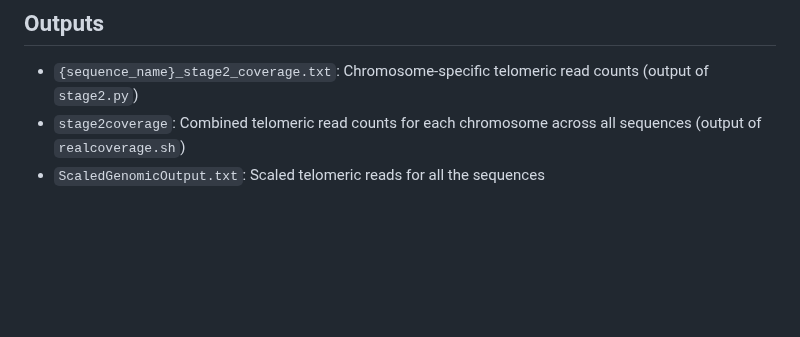
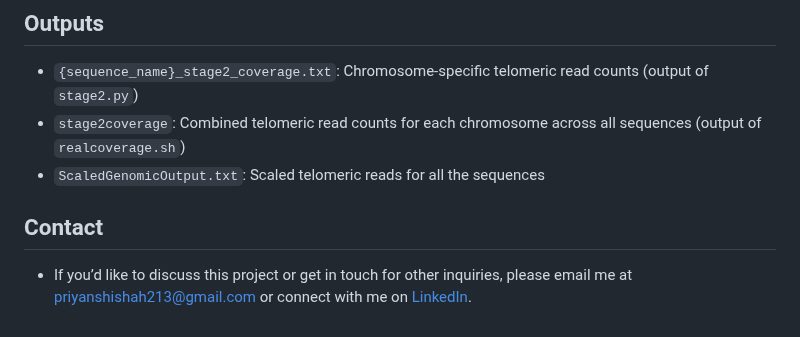
Before and after one commit to paribytes/TeloTales, a Markdown page: README.md, the part around the change. GitHub-like rendering; blank space fills up the shorter version.

Commit message:
Update README.md
Added contact info

```diff
--- a/README.md
+++ b/README.md
@@ -90,3 +90,7 @@ bash scaledgenomic.sh
 * `{sequence_name}_stage2_coverage.txt`: Chromosome-specific telomeric read counts (output of `stage2.py`)
 * `stage2coverage`: Combined telomeric read counts for each chromosome across all sequences (output of `realcoverage.sh`)
 * `ScaledGenomicOutput.txt`: Scaled telomeric reads for all the sequences
+
+
+## Contact
+* If you’d like to discuss this project or get in touch for other inquiries, please email me at priyanshishah213@gmail.com or connect with me on [LinkedIn](https://www.linkedin.com/in/priyanshi-p-shah/).
```
